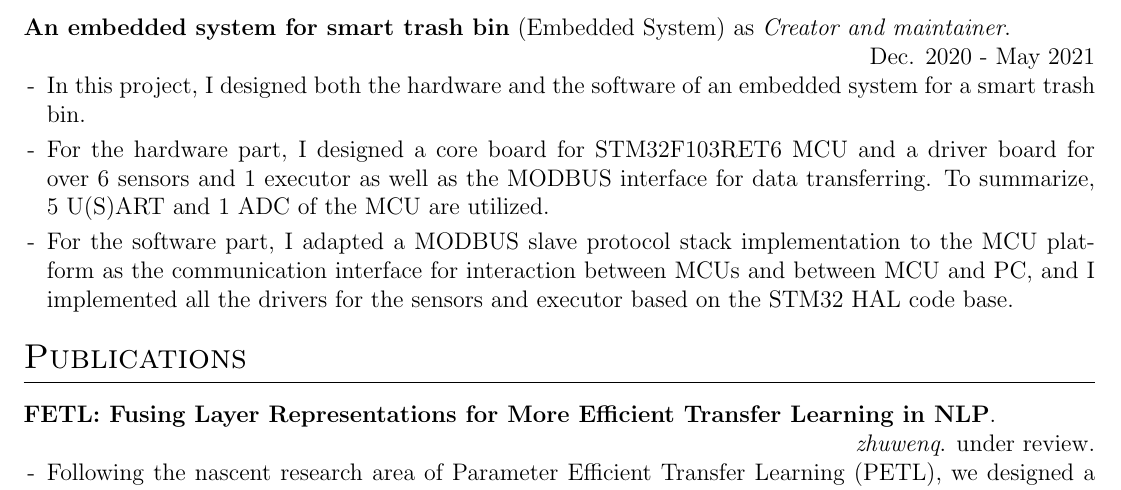
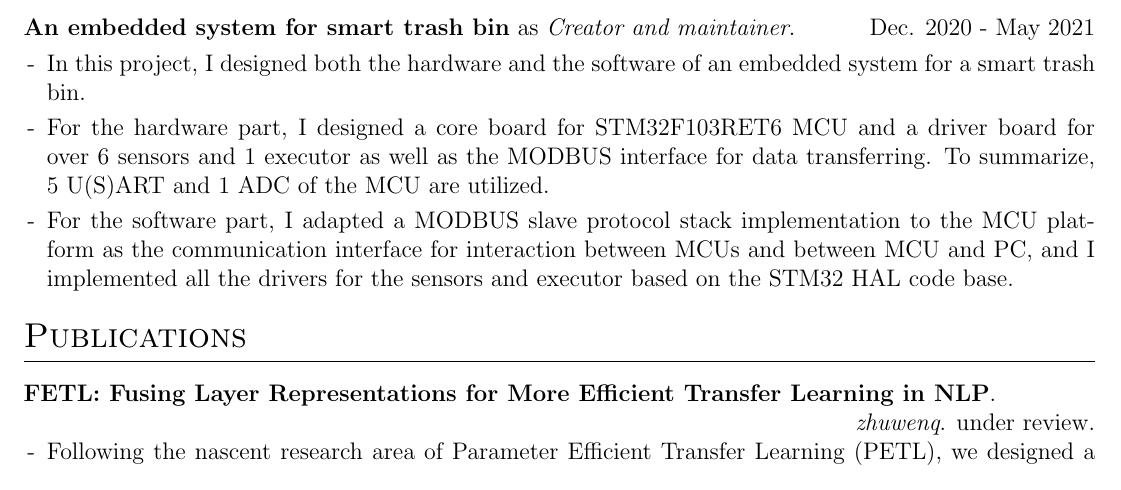
Before and after one commit to Leonezz/CV, a LaTeX CV (cv.tex): part of page 2 of 3, cut so that both start at the same text. Compiled offline with pdfLaTeX.

Commit message:
fix page limit exceeding

```diff
--- a/cv.tex
+++ b/cv.tex
@@ -183,7 +183,7 @@ my interests include modern C++, embedded systems, advanced deep learning techni
 \end{tabularx}
 
 \begin{tabularx}{\linewidth}{ @{}X@{} }
-    \textbf{An embedded system for smart trash bin} (Embedded System) as \textit{Creator and maintainer}.
+    \textbf{An embedded system for smart trash bin} as \textit{Creator and maintainer}.
     \signed{Dec. 2020 - May 2021} \\[3.75pt]
     \begin{minipage}[t]{\linewidth}
         \begin{itemize}[nosep,after=\strut, leftmargin=1em, itemsep=3pt]
```
